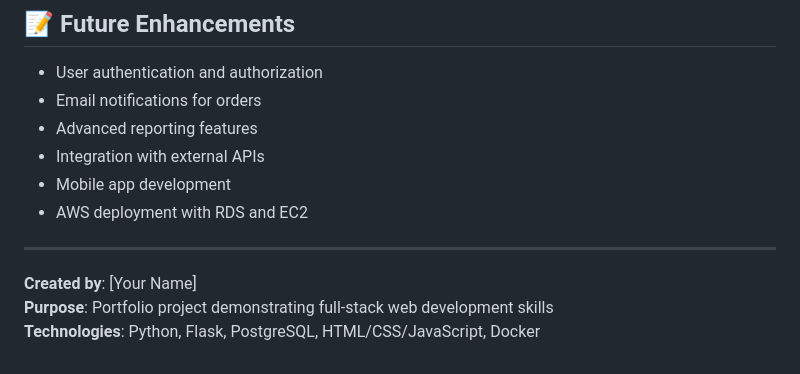
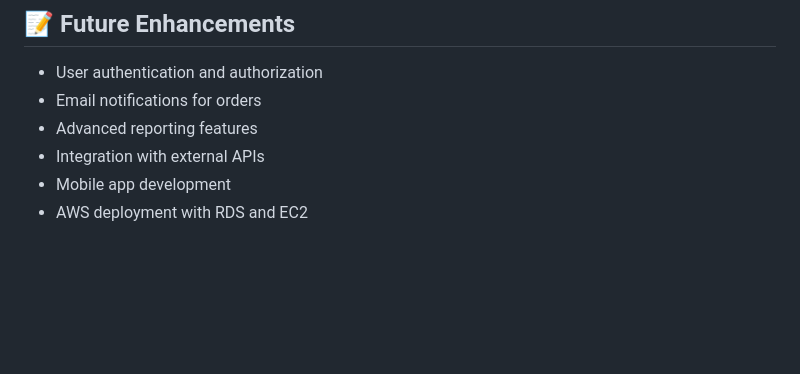
Before and after one commit to kylefrommelt/mini-business-management-system, a Markdown page: README.md, the part around the change. GitHub-like rendering; blank space fills up the shorter version.

```diff
--- a/README.md
+++ b/README.md
@@ -176,9 +176,3 @@ Environment variables:
 - Integration with external APIs
 - Mobile app development
 - AWS deployment with RDS and EC2
-
----
-
-**Created by**: [Your Name]
-**Purpose**: Portfolio project demonstrating full-stack web development skills
-**Technologies**: Python, Flask, PostgreSQL, HTML/CSS/JavaScript, Docker
```
